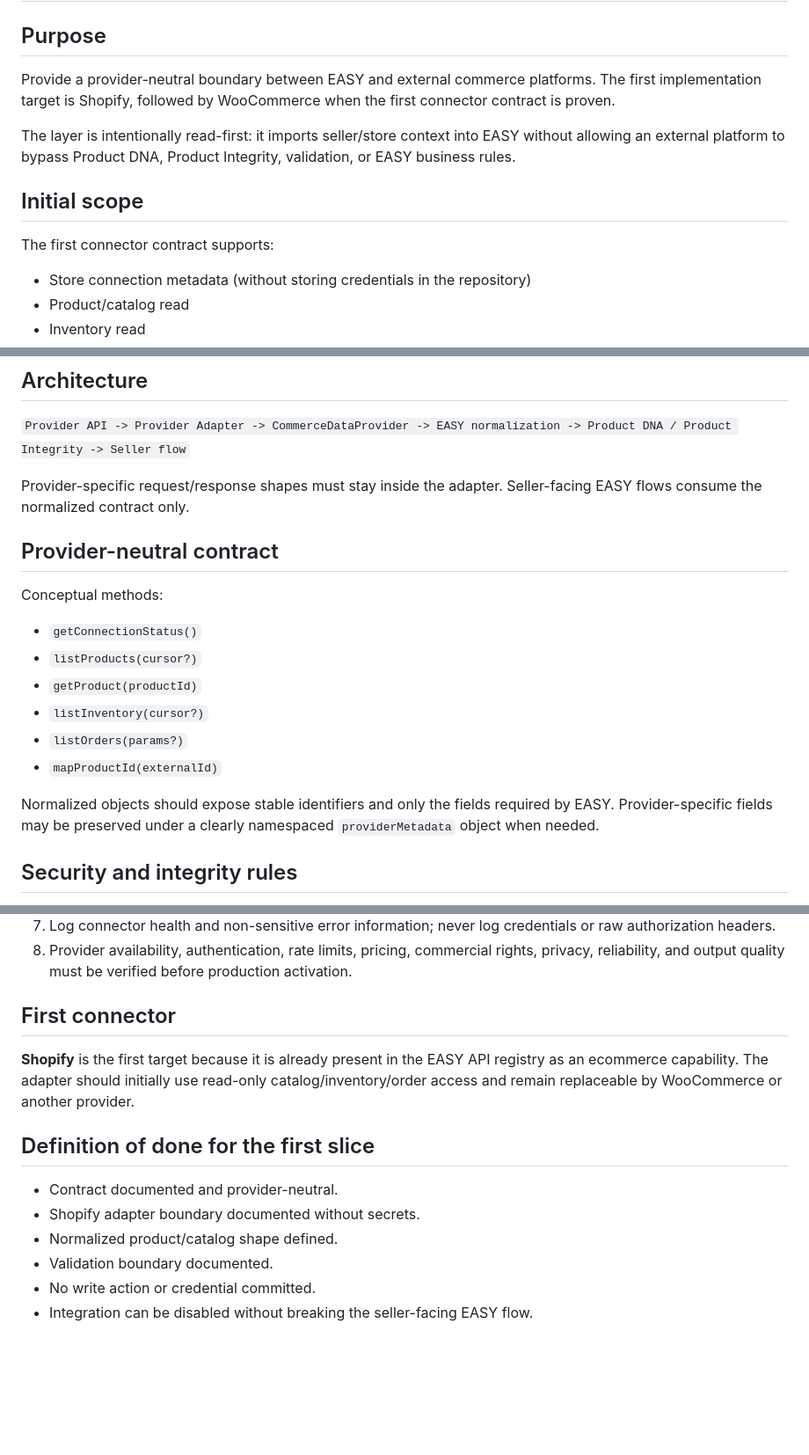
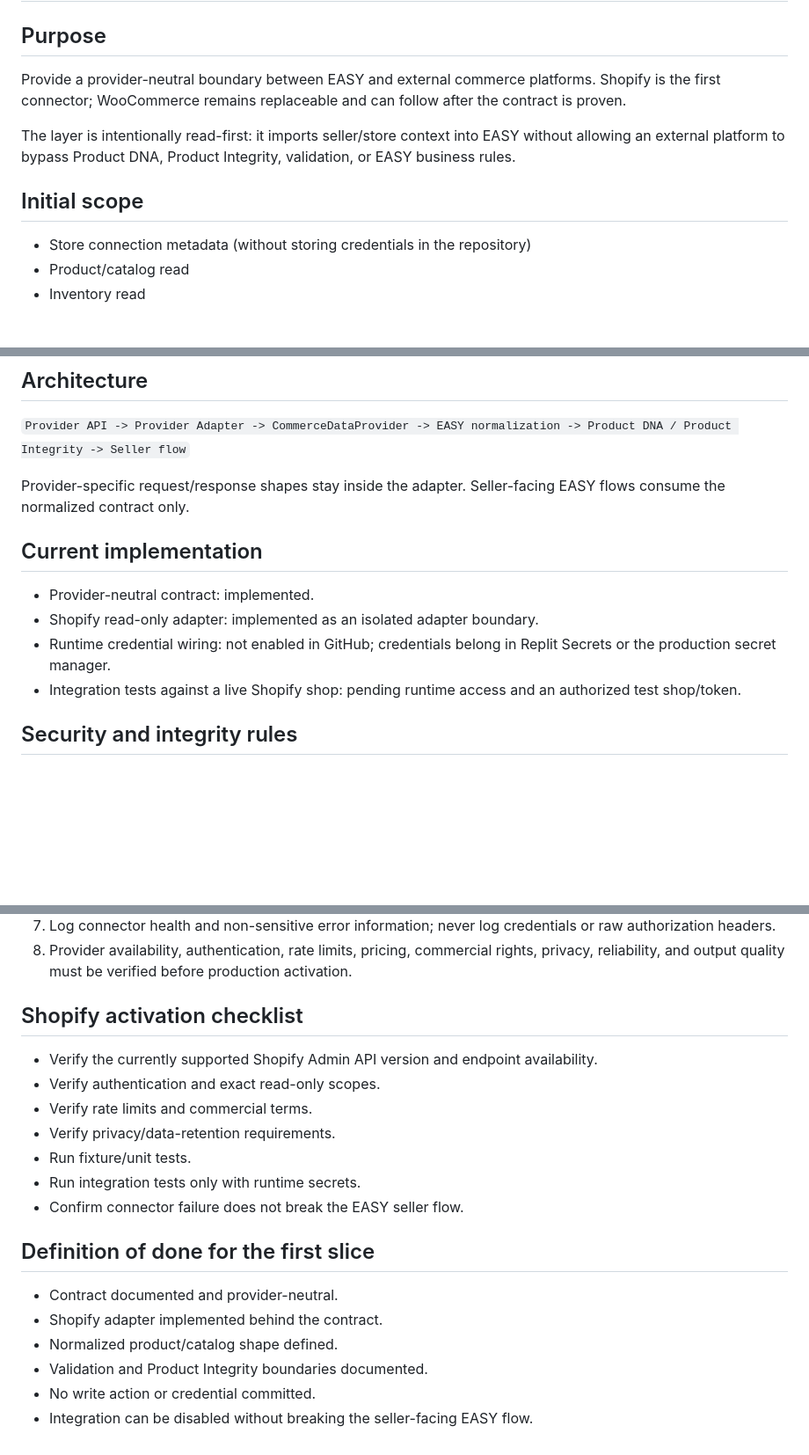
Before and after one commit to salamou1944/Easy-, a Markdown page: commerce-connector/README.md, 3 parts joined by grey strips. Shown at 88% size. GitHub-like rendering; blank space fills up the shorter version.

Commit message:
docs: mark Shopify adapter implementation status

```diff
--- a/commerce-connector/README.md
+++ b/commerce-connector/README.md
@@ -2,13 +2,11 @@
 
 ## Purpose
 
-Provide a provider-neutral boundary between EASY and external commerce platforms. The first implementation target is Shopify, followed by WooCommerce when the first connector contract is proven.
+Provide a provider-neutral boundary between EASY and external commerce platforms. Shopify is the first connector; WooCommerce remains replaceable and can follow after the contract is proven.
 
 The layer is intentionally read-first: it imports seller/store context into EASY without allowing an external platform to bypass Product DNA, Product Integrity, validation, or EASY business rules.
 
 ## Initial scope
-
-The first connector contract supports:
 
 - Store connection metadata (without storing credentials in the repository)
 - Product/catalog read
@@ -23,20 +21,14 @@ Write operations are deliberately out of scope for the first slice. They require
 
 `Provider API -> Provider Adapter -> CommerceDataProvider -> EASY normalization -> Product DNA / Product Integrity -> Seller flow`
 
-Provider-specific request/response shapes must stay inside the adapter. Seller-facing EASY flows consume the normalized contract only.
+Provider-specific request/response shapes stay inside the adapter. Seller-facing EASY flows consume the normalized contract only.
 
-## Provider-neutral contract
+## Current implementation
 
-Conceptual methods:
-
-- `getConnectionStatus()`
-- `listProducts(cursor?)`
-- `getProduct(productId)`
-- `listInventory(cursor?)`
-- `listOrders(params?)`
-- `mapProductId(externalId)`
-
-Normalized objects should expose stable identifiers and only the fields required by EASY. Provider-specific fields may be preserved under a clearly namespaced `providerMetadata` object when needed.
+- Provider-neutral contract: implemented.
+- Shopify read-only adapter: implemented as an isolated adapter boundary.
+- Runtime credential wiring: not enabled in GitHub; credentials belong in Replit Secrets or the production secret manager.
+- Integration tests against a live Shopify shop: pending runtime access and an authorized test shop/token.
 
 ## Security and integrity rules
 
@@ -49,15 +41,21 @@ Normalized objects should expose stable identifiers and only the fields required
 7. Log connector health and non-sensitive error information; never log credentials or raw authorization headers.
 8. Provider availability, authentication, rate limits, pricing, commercial rights, privacy, reliability, and output quality must be verified before production activation.
 
-## First connector
+## Shopify activation checklist
 
-**Shopify** is the first target because it is already present in the EASY API registry as an ecommerce capability. The adapter should initially use read-only catalog/inventory/order access and remain replaceable by WooCommerce or another provider.
+- Verify the currently supported Shopify Admin API version and endpoint availability.
+- Verify authentication and exact read-only scopes.
+- Verify rate limits and commercial terms.
+- Verify privacy/data-retention requirements.
+- Run fixture/unit tests.
+- Run integration tests only with runtime secrets.
+- Confirm connector failure does not break the EASY seller flow.
 
 ## Definition of done for the first slice
 
 - Contract documented and provider-neutral.
-- Shopify adapter boundary documented without secrets.
+- Shopify adapter implemented behind the contract.
 - Normalized product/catalog shape defined.
-- Validation boundary documented.
+- Validation and Product Integrity boundaries documented.
 - No write action or credential committed.
 - Integration can be disabled without breaking the seller-facing EASY flow.
```
